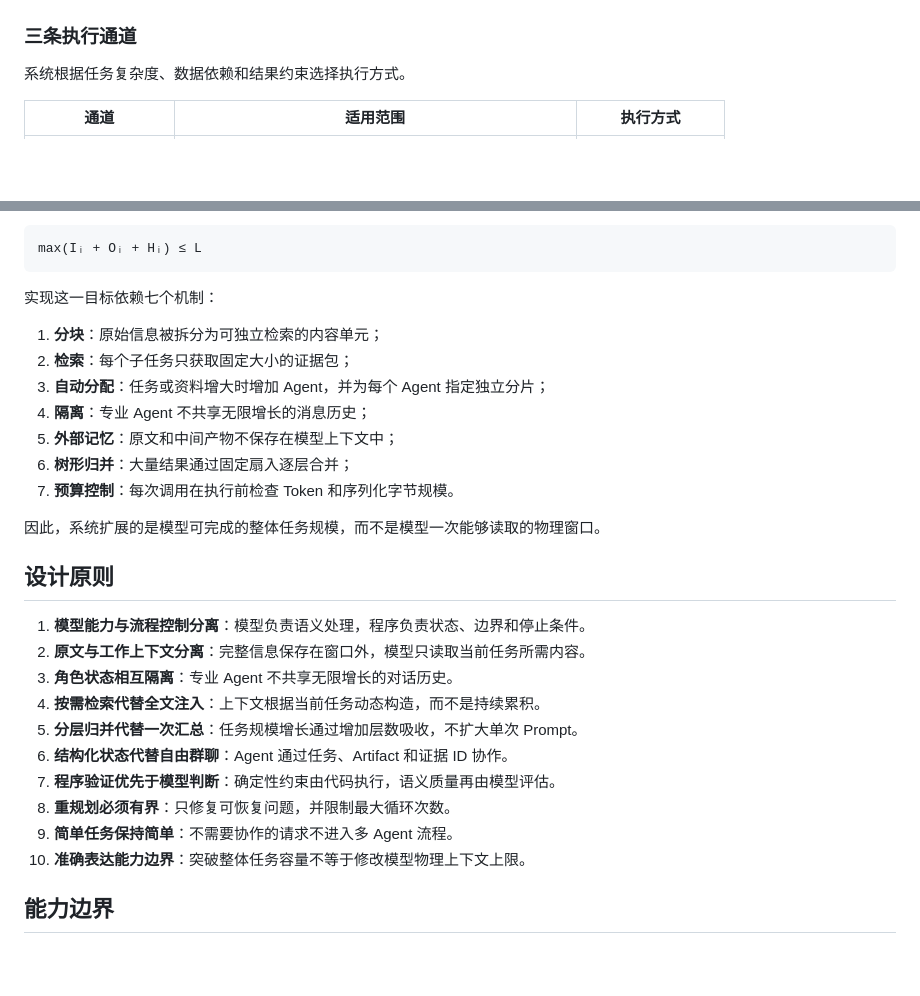
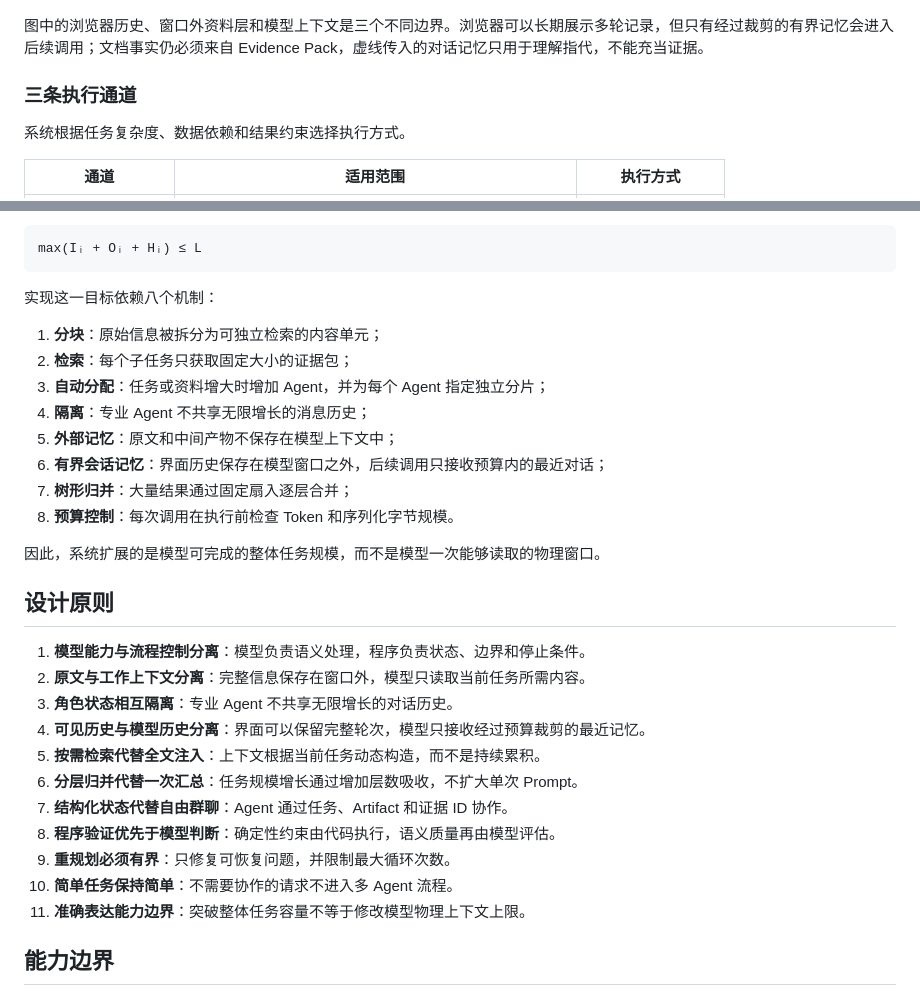
Before and after one commit to chilingche1111-blip/Muti-agent, a Markdown page: README.md, 2 parts joined by grey strips. Drawn GitHub-style; blank space fills up the shorter version.

````diff
--- a/README.md
+++ b/README.md
@@ -86,4 +101,6 @@ flowchart TD
 ```
+
+图中的浏览器历史、窗口外资料层和模型上下文是三个不同边界。浏览器可以长期展示多轮记录，但只有经过裁剪的有界记忆会进入后续调用；文档事实仍必须来自 Evidence Pack，虚线传入的对话记忆只用于理解指代，不能充当证据。
 
 ### 三条执行通道
 
@@ -234,15 +251,16 @@ D > L
 max(Iᵢ + Oᵢ + Hᵢ) ≤ L
 ```
 
-实现这一目标依赖七个机制：
+实现这一目标依赖八个机制：
 
 1. **分块**：原始信息被拆分为可独立检索的内容单元；
 2. **检索**：每个子任务只获取固定大小的证据包；
 3. **自动分配**：任务或资料增大时增加 Agent，并为每个 Agent 指定独立分片；
 4. **隔离**：专业 Agent 不共享无限增长的消息历史；
 5. **外部记忆**：原文和中间产物不保存在模型上下文中；
-6. **树形归并**：大量结果通过固定扇入逐层合并；
-7. **预算控制**：每次调用在执行前检查 Token 和序列化字节规模。
+6. **有界会话记忆**：界面历史保存在模型窗口之外，后续调用只接收预算内的最近对话；
+7. **树形归并**：大量结果通过固定扇入逐层合并；
+8. **预算控制**：每次调用在执行前检查 Token 和序列化字节规模。
 
 因此，系统扩展的是模型可完成的整体任务规模，而不是模型一次能够读取的物理窗口。
 
@@ -251,13 +269,14 @@ max(Iᵢ + Oᵢ + Hᵢ) ≤ L
 1. **模型能力与流程控制分离**：模型负责语义处理，程序负责状态、边界和停止条件。
 2. **原文与工作上下文分离**：完整信息保存在窗口外，模型只读取当前任务所需内容。
 3. **角色状态相互隔离**：专业 Agent 不共享无限增长的对话历史。
-4. **按需检索代替全文注入**：上下文根据当前任务动态构造，而不是持续累积。
-5. **分层归并代替一次汇总**：任务规模增长通过增加层数吸收，不扩大单次 Prompt。
-6. **结构化状态代替自由群聊**：Agent 通过任务、Artifact 和证据 ID 协作。
-7. **程序验证优先于模型判断**：确定性约束由代码执行，语义质量再由模型评估。
-8. **重规划必须有界**：只修复可恢复问题，并限制最大循环次数。
-9. **简单任务保持简单**：不需要协作的请求不进入多 Agent 流程。
-10. **准确表达能力边界**：突破整体任务容量不等于修改模型物理上下文上限。
+4. **可见历史与模型历史分离**：界面可以保留完整轮次，模型只接收经过预算裁剪的最近记忆。
+5. **按需检索代替全文注入**：上下文根据当前任务动态构造，而不是持续累积。
+6. **分层归并代替一次汇总**：任务规模增长通过增加层数吸收，不扩大单次 Prompt。
+7. **结构化状态代替自由群聊**：Agent 通过任务、Artifact 和证据 ID 协作。
+8. **程序验证优先于模型判断**：确定性约束由代码执行，语义质量再由模型评估。
+9. **重规划必须有界**：只修复可恢复问题，并限制最大循环次数。
+10. **简单任务保持简单**：不需要协作的请求不进入多 Agent 流程。
+11. **准确表达能力边界**：突破整体任务容量不等于修改模型物理上下文上限。
 
 ## 能力边界
 
````
Also changed, not shown: other parts of README.md (+35 -20 lines).
